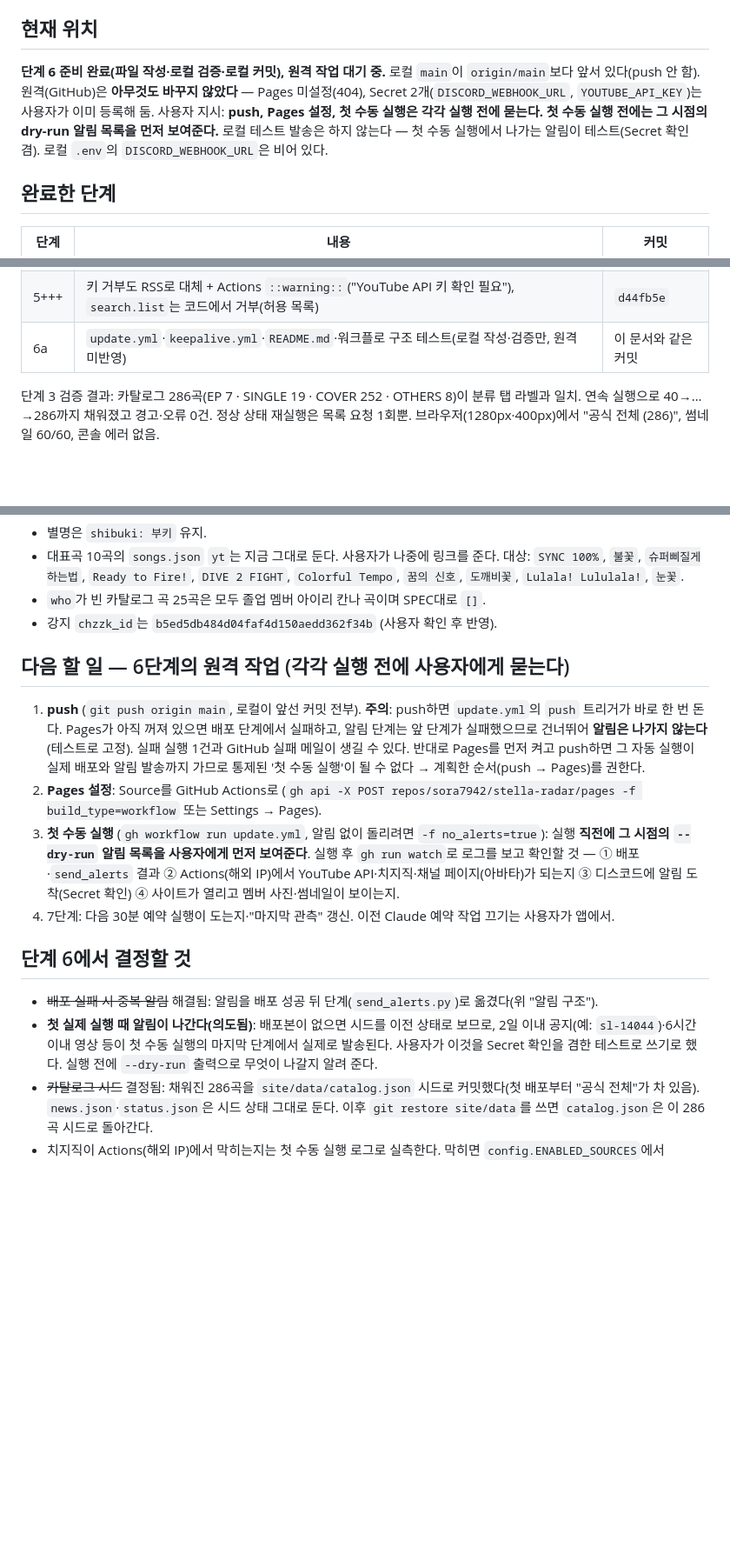
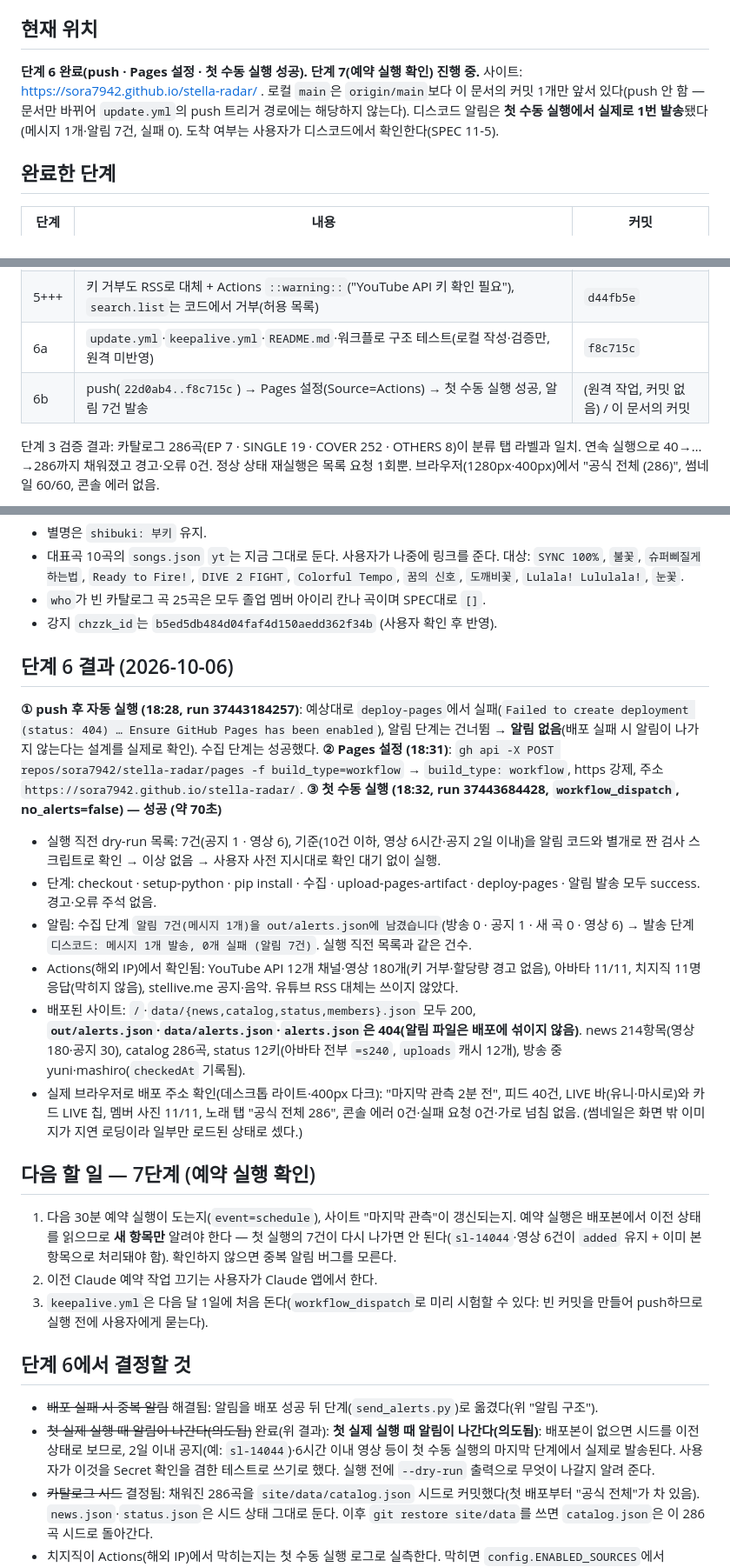
Before and after one commit to sora7942/stella-radar, a Markdown page: PROGRESS.md, 3 parts joined by grey strips. Shown at 87% size. GitHub-like rendering; blank space fills up the shorter version.

Commit message:
docs: 단계 6 결과 기록 (push·Pages·첫 수동 실행, 알림 7건 발송)
Co-Authored-By: Claude Sonnet 5.5 <noreply@anthropic.com>

```diff
--- a/PROGRESS.md
+++ b/PROGRESS.md
@@ -3,8 +3,8 @@
 SPEC 12장 진행 상황. 새 세션은 이 파일 → `SPEC.md` → `CLAUDE.md` → 계획 파일(`~/.claude/plans/pasted-content-id-2971-spec-md-cozy-llama.md`) 순서로 읽는다.
 
 ## 현재 위치
-**단계 6 준비 완료(파일 작성·로컬 검증·로컬 커밋), 원격 작업 대기 중.** 로컬 `main`이 `origin/main`보다 앞서 있다(push 안 함). 원격(GitHub)은 **아무것도 바꾸지 않았다** — Pages 미설정(404), Secret 2개(`DISCORD_WEBHOOK_URL`, `YOUTUBE_API_KEY`)는 사용자가 이미 등록해 둠.
-사용자 지시: **push, Pages 설정, 첫 수동 실행은 각각 실행 전에 묻는다. 첫 수동 실행 전에는 그 시점의 dry-run 알림 목록을 먼저 보여준다.** 로컬 테스트 발송은 하지 않는다 — 첫 수동 실행에서 나가는 알림이 테스트(Secret 확인 겸). 로컬 `.env`의 `DISCORD_WEBHOOK_URL`은 비어 있다.
+**단계 6 완료(push · Pages 설정 · 첫 수동 실행 성공). 단계 7(예약 실행 확인) 진행 중.** 사이트: https://sora7942.github.io/stella-radar/ . 로컬 `main`은 `origin/main`보다 이 문서의 커밋 1개만 앞서 있다(push 안 함 — 문서만 바뀌어 `update.yml`의 push 트리거 경로에는 해당하지 않는다).
+디스코드 알림은 **첫 수동 실행에서 실제로 1번 발송**됐다(메시지 1개·알림 7건, 실패 0). 도착 여부는 사용자가 디스코드에서 확인한다(SPEC 11-5).
 
 ## 완료한 단계
 | 단계 | 내용 | 커밋 |
@@ -21,7 +21,8 @@ SPEC 12장 진행 상황. 새 세션은 이 파일 → `SPEC.md` → `CLAUDE.md`
 | 5+ | 알림을 배포 성공 뒤로: main은 `out/alerts.json`만 남기고, `send_alerts.py`가 그 파일만 읽어 발송 | `915d814` |
 | 5++ | 유튜브 영상을 YouTube Data API 기본으로(키 없음·할당량 초과일 때만 RSS), 업로드 재생목록 ID 캐시, 키 비노출 장치(`redact.py`)와 저장소 비밀 스캔 테스트 | `035576d` |
 | 5+++ | 키 거부도 RSS로 대체 + Actions `::warning::`("YouTube API 키 확인 필요"), `search.list`는 코드에서 거부(허용 목록) | `d44fb5e` |
-| 6a | `update.yml`·`keepalive.yml`·`README.md`·워크플로 구조 테스트(로컬 작성·검증만, 원격 미반영) | 이 문서와 같은 커밋 |
+| 6a | `update.yml`·`keepalive.yml`·`README.md`·워크플로 구조 테스트(로컬 작성·검증만, 원격 미반영) | `f8c715c` |
+| 6b | push(`22d0ab4..f8c715c`) → Pages 설정(Source=Actions) → 첫 수동 실행 성공, 알림 7건 발송 | (원격 작업, 커밋 없음) / 이 문서의 커밋 |
 
 단계 3 검증 결과: 카탈로그 286곡(EP 7 · SINGLE 19 · COVER 252 · OTHERS 8)이 분류 탭 라벨과 일치. 연속 실행으로 40→…→286까지 채워졌고 경고·오류 0건. 정상 상태 재실행은 목록 요청 1회뿐. 브라우저(1280px·400px)에서 "공식 전체 (286)", 썸네일 60/60, 콘솔 에러 없음.
 
@@ -108,15 +109,25 @@ SPEC 12장 진행 상황. 새 세션은 이 파일 → `SPEC.md` → `CLAUDE.md`
 - `who`가 빈 카탈로그 곡 25곡은 모두 졸업 멤버 아이리 칸나 곡이며 SPEC대로 `[]`.
 - 강지 `chzzk_id`는 `b5ed5db484d04faf4d150aedd362f34b` (사용자 확인 후 반영).
 
-## 다음 할 일 — 6단계의 원격 작업 (각각 실행 전에 사용자에게 묻는다)
-1. **push** (`git push origin main`, 로컬이 앞선 커밋 전부). **주의**: push하면 `update.yml`의 `push` 트리거가 바로 한 번 돈다. Pages가 아직 꺼져 있으면 배포 단계에서 실패하고, 알림 단계는 앞 단계가 실패했으므로 건너뛰어 **알림은 나가지 않는다**(테스트로 고정). 실패 실행 1건과 GitHub 실패 메일이 생길 수 있다. 반대로 Pages를 먼저 켜고 push하면 그 자동 실행이 실제 배포와 알림 발송까지 가므로 통제된 '첫 수동 실행'이 될 수 없다 → 계획한 순서(push → Pages)를 권한다.
-2. **Pages 설정**: Source를 GitHub Actions로 (`gh api -X POST repos/sora7942/stella-radar/pages -f build_type=workflow` 또는 Settings → Pages).
-3. **첫 수동 실행** (`gh workflow run update.yml`, 알림 없이 돌리려면 `-f no_alerts=true`): 실행 **직전에 그 시점의 `--dry-run` 알림 목록을 사용자에게 먼저 보여준다**. 실행 후 `gh run watch`로 로그를 보고 확인할 것 — ① 배포·`send_alerts` 결과 ② Actions(해외 IP)에서 YouTube API·치지직·채널 페이지(아바타)가 되는지 ③ 디스코드에 알림 도착(Secret 확인) ④ 사이트가 열리고 멤버 사진·썸네일이 보이는지.
-4. 7단계: 다음 30분 예약 실행이 도는지·"마지막 관측" 갱신. 이전 Claude 예약 작업 끄기는 사용자가 앱에서.
+## 단계 6 결과 (2026-10-06)
+**① push 후 자동 실행 (18:28, run 37443184257)**: 예상대로 `deploy-pages`에서 실패(`Failed to create deployment (status: 404) … Ensure GitHub Pages has been enabled`), 알림 단계는 건너뜀 → **알림 없음**(배포 실패 시 알림이 나가지 않는다는 설계를 실제로 확인). 수집 단계는 성공했다.
+**② Pages 설정 (18:31)**: `gh api -X POST repos/sora7942/stella-radar/pages -f build_type=workflow` → `build_type: workflow`, https 강제, 주소 `https://sora7942.github.io/stella-radar/`.
+**③ 첫 수동 실행 (18:32, run 37443684428, `workflow_dispatch`, no_alerts=false) — 성공 (약 70초)**
+- 실행 직전 dry-run 목록: 7건(공지 1 · 영상 6), 기준(10건 이하, 영상 6시간·공지 2일 이내)을 알림 코드와 별개로 짠 검사 스크립트로 확인 → 이상 없음 → 사용자 사전 지시대로 확인 대기 없이 실행.
+- 단계: checkout · setup-python · pip install · 수집 · upload-pages-artifact · deploy-pages · 알림 발송 모두 success. 경고·오류 주석 없음.
+- 알림: 수집 단계 `알림 7건(메시지 1개)을 out/alerts.json에 남겼습니다`(방송 0 · 공지 1 · 새 곡 0 · 영상 6) → 발송 단계 `디스코드: 메시지 1개 발송, 0개 실패 (알림 7건)`. 실행 직전 목록과 같은 건수.
+- Actions(해외 IP)에서 확인됨: YouTube API 12개 채널·영상 180개(키 거부·할당량 경고 없음), 아바타 11/11, 치지직 11명 응답(막히지 않음), stellive.me 공지·음악. 유튜브 RSS 대체는 쓰이지 않았다.
+- 배포된 사이트: `/`·`data/{news,catalog,status,members}.json` 모두 200, **`out/alerts.json`·`data/alerts.json`·`alerts.json`은 404(알림 파일은 배포에 섞이지 않음)**. news 214항목(영상 180·공지 30), catalog 286곡, status 12키(아바타 전부 `=s240`, `uploads` 캐시 12개), 방송 중 yuni·mashiro(`checkedAt` 기록됨).
+- 실제 브라우저로 배포 주소 확인(데스크톱 라이트·400px 다크): "마지막 관측 2분 전", 피드 40건, LIVE 바(유니·마시로)와 카드 LIVE 칩, 멤버 사진 11/11, 노래 탭 "공식 전체 286", 콘솔 에러 0건·실패 요청 0건·가로 넘침 없음. (썸네일은 화면 밖 이미지가 지연 로딩이라 일부만 로드된 상태로 셌다.)
+
+## 다음 할 일 — 7단계 (예약 실행 확인)
+1. 다음 30분 예약 실행이 도는지(`event=schedule`), 사이트 "마지막 관측"이 갱신되는지. 예약 실행은 배포본에서 이전 상태를 읽으므로 **새 항목만** 알려야 한다 — 첫 실행의 7건이 다시 나가면 안 된다(`sl-14044`·영상 6건이 `added` 유지 + 이미 본 항목으로 처리돼야 함). 확인하지 않으면 중복 알림 버그를 모른다.
+2. 이전 Claude 예약 작업 끄기는 사용자가 Claude 앱에서 한다.
+3. `keepalive.yml`은 다음 달 1일에 처음 돈다(`workflow_dispatch`로 미리 시험할 수 있다: 빈 커밋을 만들어 push하므로 실행 전에 사용자에게 묻는다).
 
 ## 단계 6에서 결정할 것
 - ~~배포 실패 시 중복 알림~~ 해결됨: 알림을 배포 성공 뒤 단계(`send_alerts.py`)로 옮겼다(위 "알림 구조").
-- **첫 실제 실행 때 알림이 나간다(의도됨)**: 배포본이 없으면 시드를 이전 상태로 보므로, 2일 이내 공지(예: `sl-14044`)·6시간 이내 영상 등이 첫 수동 실행의 마지막 단계에서 실제로 발송된다. 사용자가 이것을 Secret 확인을 겸한 테스트로 쓰기로 했다. 실행 전에 `--dry-run` 출력으로 무엇이 나갈지 알려 준다.
+- ~~첫 실제 실행 때 알림이 나간다(의도됨)~~ 완료(위 결과): **첫 실제 실행 때 알림이 나간다(의도됨)**: 배포본이 없으면 시드를 이전 상태로 보므로, 2일 이내 공지(예: `sl-14044`)·6시간 이내 영상 등이 첫 수동 실행의 마지막 단계에서 실제로 발송된다. 사용자가 이것을 Secret 확인을 겸한 테스트로 쓰기로 했다. 실행 전에 `--dry-run` 출력으로 무엇이 나갈지 알려 준다.
 - ~~카탈로그 시드~~ 결정됨: 채워진 286곡을 `site/data/catalog.json` 시드로 커밋했다(첫 배포부터 "공식 전체"가 차 있음). `news.json`·`status.json`은 시드 상태 그대로 둔다. 이후 `git restore site/data`를 쓰면 `catalog.json`은 이 286곡 시드로 돌아간다.
 - 치지직이 Actions(해외 IP)에서 막히는지는 첫 수동 실행 로그로 실측한다. 막히면 `config.ENABLED_SOURCES`에서 `"chzzk"`만 빼고 보고한다. 소스를 꺼도 배포본의 마지막 `live` 값은 남지만 `checkedAt`이 멈추므로 사이트가 2시간 뒤 LIVE를 숨긴다(단계 4+에서 해결).
 - 유튜브 채널 페이지(`og:image`)가 Actions(해외 IP)에서도 같은 구조로 오는지는 첫 수동 실행 로그로 실측한다(동의 페이지 등이면 `AVATAR_HOSTS` 검사가 실패로 처리하고 이전 값을 유지한다).
```
